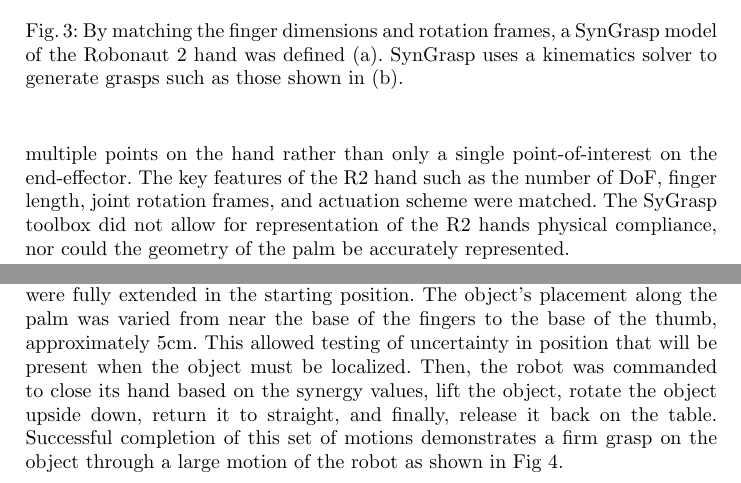
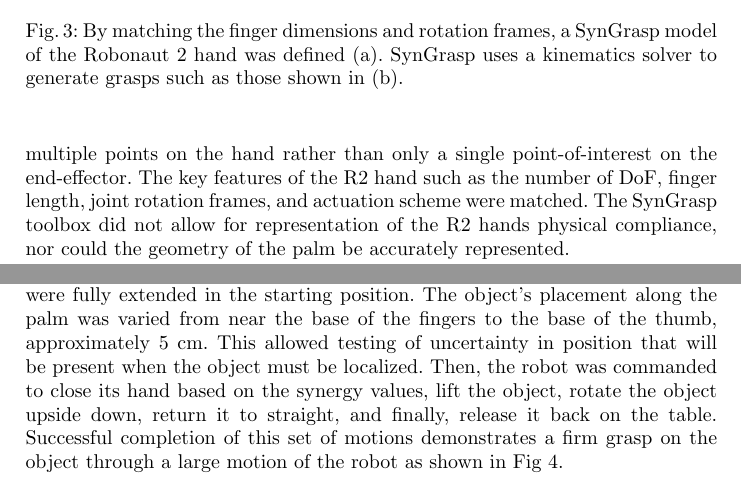
Before and after one commit to farrell49/ISRR_Synergy_2017, a LaTeX thesis (draft_springer_2.tex): two parts of page 7 of 13, joined at a grey line, cut so that both start at the same text. Compiled offline with pdfLaTeX.

Commit message:
edited for spelling and grammar

```diff
--- a/draft_springer_2.tex
+++ b/draft_springer_2.tex
@@ -170,14 +170,14 @@ In contrast, the authors aim to design a geometry-based synergy control scheme b
 \label{fig:models}%
 \end{figure}
 
-The first step was to build an initial model for grasping by determining the finger angles for grasps of cylinders of specific diameters that span the size range of objects that might be encountered in the workspace. For this application, the chosen diameters for grasped objects were 2.54 cm, 3.81 cm, 5.08 cm, and 7.62 cm. For the program, the objects were considered massless. The internal contact model in SynGrasp was used to design the grip. This model performed better than traditional inverse kinematic models because it allowed contact with multiple points on the hand rather than only a single point-of-interest on the end-effector. The key features of the R2 hand such as the number of  DoF, finger length, joint rotation frames, and actuation scheme were matched. The SyGrasp toolbox did not allow for representation of the R2 hands physical compliance, nor could the geometry of the palm be accurately represented.
+The first step was to build an initial model for grasping by determining the finger angles for grasps of cylinders of specific diameters that span the size range of objects that might be encountered in the workspace. For this application, the chosen diameters for grasped objects were 2.54 cm, 3.81 cm, 5.08 cm, and 7.62 cm. For the program, the objects were considered massless. The internal contact model in SynGrasp was used to design the grip. This model performed better than traditional inverse kinematic models because it allowed contact with multiple points on the hand rather than only a single point-of-interest on the end-effector. The key features of the R2 hand such as the number of  DoF, finger length, joint rotation frames, and actuation scheme were matched. The SynGrasp toolbox did not allow for representation of the R2 hands physical compliance, nor could the geometry of the palm be accurately represented.
 
 The SynGrasp model was then provided a synergy matrix that reflected the R2 hand control scheme and its constraints. The Robonaut hand contains 18 movable  DoF but only 12 controllable DoF. The thumb is fully controllable along every DoF and contains two DoF at the basilar joint with independent controls for angle at the proximal phalanx and distal phalanx. The index and middle fingers have two rotation  DoF at the metacarpophalangeal joint (MCP), pitch and yaw. The proximal (PIP) and distal (DIP) interphalangeal joints are underactuated such that they move at matching angles. The ring and little fingers only take a single input value that controls pitch in all three joints (MCP, PIP, and DIP). These two fingers have no yaw DoF at the MCP.
 
 %TODO: Add figure of R2 hand back in here to show DoF
 
 \subsection{Model Refinement and Synergy Development}
-A simple testing method was used to validate the initial SynGrasp models. A cylindrical object was placed on the table, touching R2's open palm. All fingers were fully extended in the starting position. The object's placement along the palm was varied from near the base of the fingers to the base of the thumb, approximately 5cm. This allowed testing of uncertainty in position that will be present when the object must be localized. Then, the robot was commanded to close its hand based on the synergy values, lift the object, rotate the object upside down, return it to straight, and finally, release it back on the table. Successful completion of this set of motions demonstrates a firm grasp on the object through a large motion of the robot as shown in Fig \ref{testing}.
+A simple testing method was used to validate the initial SynGrasp models. A cylindrical object was placed on the table, touching R2's open palm. All fingers were fully extended in the starting position. The object's placement along the palm was varied from near the base of the fingers to the base of the thumb, approximately 5 cm. This allowed testing of uncertainty in position that will be present when the object must be localized. Then, the robot was commanded to close its hand based on the synergy values, lift the object, rotate the object upside down, return it to straight, and finally, release it back on the table. Successful completion of this set of motions demonstrates a firm grasp on the object through a large motion of the robot as shown in Fig \ref{testing}.
 
 Four cylindrical validation objects were used in the initial testing, each having a diameter equal to the values provided to the SynGrasp toolbox during the modeling phase. Since the SynGrasp model was not a perfect replication of the R2 hand, small adjustments to the grasp model were required to correct finger and thumb placement (for a detailed discussion, see section \ref{discussion}) Once the final joint angle values were established, the joint angles for each cylindrical validation object and each R2 finger were plotted and a polynomial fit to the data was carried out. The fits were calculated so that the maximum error for each data point was 4 degrees.  The maximum polynomial order used was three. The resulting relationships between joint angles and object diameters were relatively simple, which makes sense. As the object gets larger, the hand opens more. The thumb is the only digit which changed orientations substantially as the diameters got larger as it has more DoF to move into a suitable position. The graph of the thumb joint angle fits are shown in Fig. \ref{thumb_fits}. This plot is representative of the plots generated for each digit of the R2 hand.
 
```
Also changed, not shown: draft_springer_2.pdf, draft_springer_2.tex (2 more changed lines), 3 other files.
